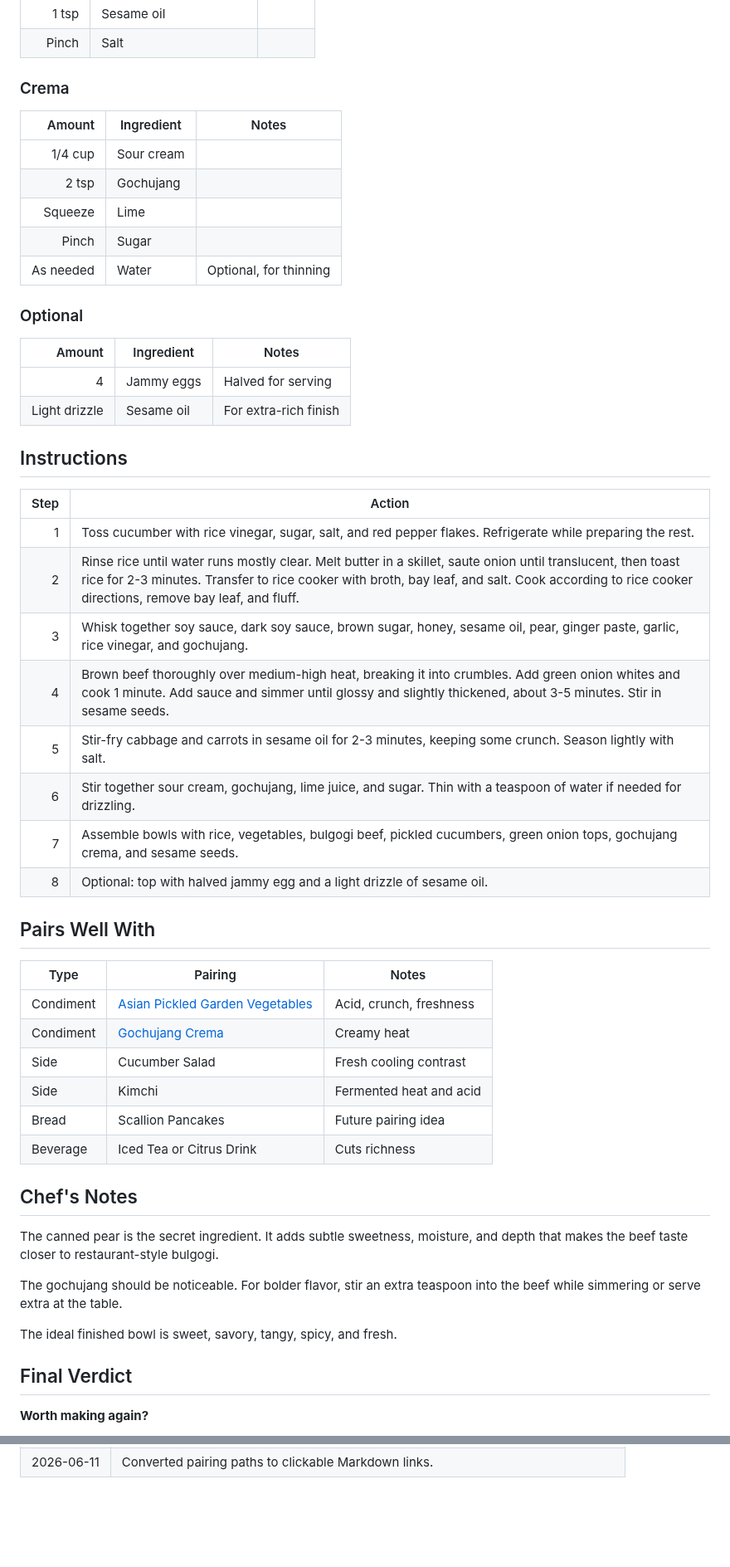
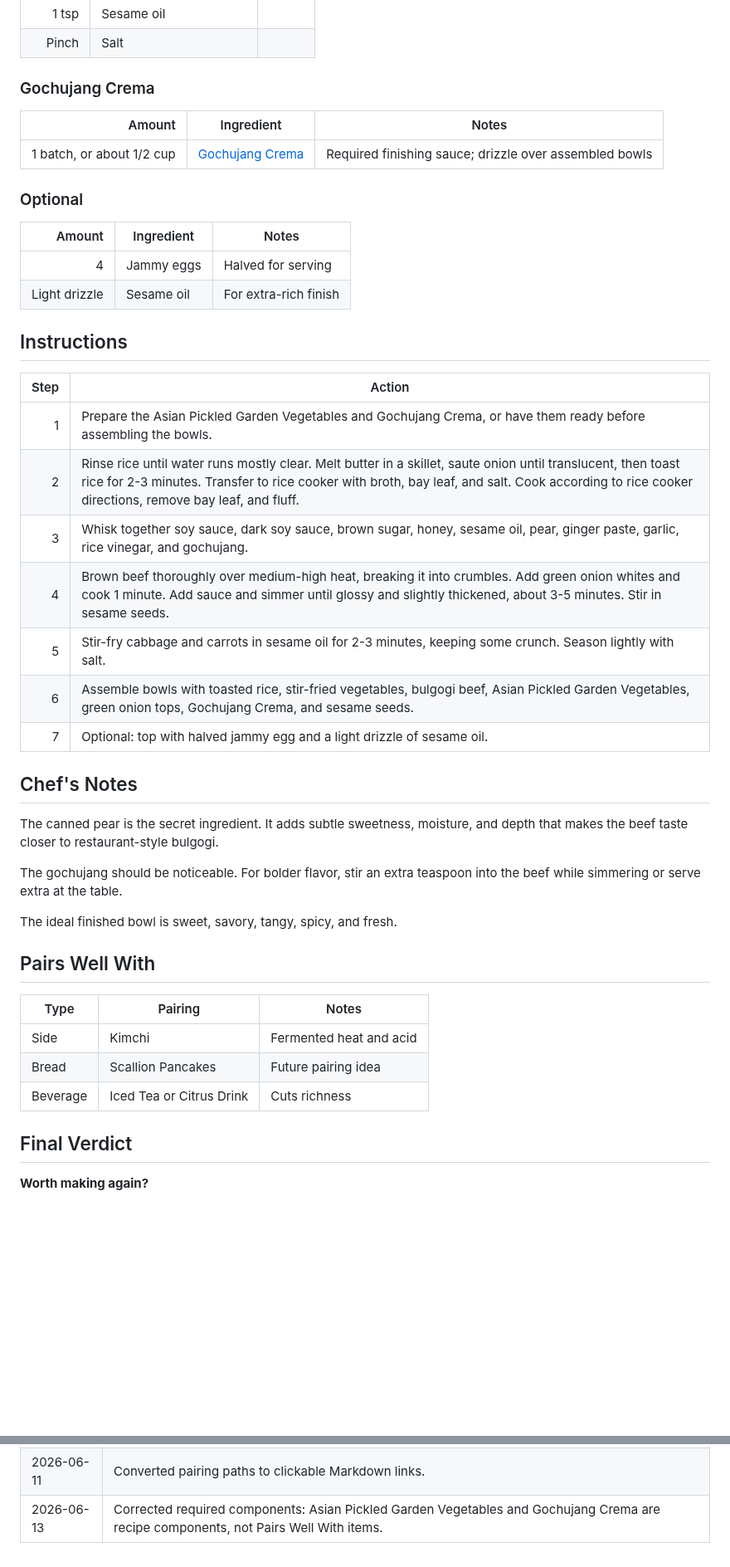
Before and after one commit to ablack2225/Flavorweaver, a Markdown page: recipes/korean/bold-bulgogi-bowls.md, 2 parts joined by grey strips. Shown at 83% size. Drawn GitHub-style; folded sections open; blank space fills up the shorter version.

Commit message:
Correct bulgogi required components and pairings

```diff
--- a/recipes/korean/bold-bulgogi-bowls.md
+++ b/recipes/korean/bold-bulgogi-bowls.md
@@ -121,15 +119,11 @@ last_updated: 2026-06-11
 | 1 tsp | Sesame oil |  |
 | Pinch | Salt |  |
 
-### Crema
+### Gochujang Crema
 
 | Amount | Ingredient | Notes |
 |---:|---|---|
-| 1/4 cup | Sour cream |  |
-| 2 tsp | Gochujang |  |
-| Squeeze | Lime |  |
-| Pinch | Sugar |  |
-| As needed | Water | Optional, for thinning |
+| 1 batch, or about 1/2 cup | [Gochujang Crema](../condiments/gochujang-crema.md) | Required finishing sauce; drizzle over assembled bowls |
 
 ### Optional
 
@@ -142,27 +136,13 @@ last_updated: 2026-06-11
 
 | Step | Action |
 |---:|---|
-| 1 | Toss cucumber with rice vinegar, sugar, salt, and red pepper flakes. Refrigerate while preparing the rest. |
+| 1 | Prepare the Asian Pickled Garden Vegetables and Gochujang Crema, or have them ready before assembling the bowls. |
 | 2 | Rinse rice until water runs mostly clear. Melt butter in a skillet, saute onion until translucent, then toast rice for 2-3 minutes. Transfer to rice cooker with broth, bay leaf, and salt. Cook according to rice cooker directions, remove bay leaf, and fluff. |
 | 3 | Whisk together soy sauce, dark soy sauce, brown sugar, honey, sesame oil, pear, ginger paste, garlic, rice vinegar, and gochujang. |
 | 4 | Brown beef thoroughly over medium-high heat, breaking it into crumbles. Add green onion whites and cook 1 minute. Add sauce and simmer until glossy and slightly thickened, about 3-5 minutes. Stir in sesame seeds. |
 | 5 | Stir-fry cabbage and carrots in sesame oil for 2-3 minutes, keeping some crunch. Season lightly with salt. |
-| 6 | Stir together sour cream, gochujang, lime juice, and sugar. Thin with a teaspoon of water if needed for drizzling. |
-| 7 | Assemble bowls with rice, vegetables, bulgogi beef, pickled cucumbers, green onion tops, gochujang crema, and sesame seeds. |
-| 8 | Optional: top with halved jammy egg and a light drizzle of sesame oil. |
-
-<!-- recipe-card:end -->
-
-## Pairs Well With
-
-| Type | Pairing | Notes |
-|---|---|---|
-| Condiment | [Asian Pickled Garden Vegetables](../../condiments/asian-pickled-garden-vegetables.md) | Acid, crunch, freshness |
-| Condiment | [Gochujang Crema](../../condiments/gochujang-crema.md) | Creamy heat |
-| Side | Cucumber Salad | Fresh cooling contrast |
-| Side | Kimchi | Fermented heat and acid |
-| Bread | Scallion Pancakes | Future pairing idea |
-| Beverage | Iced Tea or Citrus Drink | Cuts richness |
+| 6 | Assemble bowls with toasted rice, stir-fried vegetables, bulgogi beef, Asian Pickled Garden Vegetables, green onion tops, Gochujang Crema, and sesame seeds. |
+| 7 | Optional: top with halved jammy egg and a light drizzle of sesame oil. |
 
 ## Chef's Notes
 
@@ -171,6 +151,16 @@ The canned pear is the secret ingredient. It adds subtle sweetness, moisture, an
 The gochujang should be noticeable. For bolder flavor, stir an extra teaspoon into the beef while simmering or serve extra at the table.
 
 The ideal finished bowl is sweet, savory, tangy, spicy, and fresh.
+
+<!-- recipe-card:end -->
+
+## Pairs Well With
+
+| Type | Pairing | Notes |
+|---|---|---|
+| Side | Kimchi | Fermented heat and acid |
+| Bread | Scallion Pancakes | Future pairing idea |
+| Beverage | Iced Tea or Citrus Drink | Cuts richness |
 
 ## Final Verdict
 
@@ -267,5 +257,6 @@ Rated as a Top 10 meal.
 | 2026-06-11 | Simplified metadata and notes to remove recipe-page-specific author labels. |
 | 2026-06-11 | Updated difficulty and timing to account for multi-component prep work. |
 | 2026-06-11 | Converted pairing paths to clickable Markdown links. |
+| 2026-06-13 | Corrected required components: Asian Pickled Garden Vegetables and Gochujang Crema are recipe components, not Pairs Well With items. |
 
 </details>
```
Also changed, not shown: other parts of recipes/korean/bold-bulgogi-bowls.md (+21 -23 lines).
